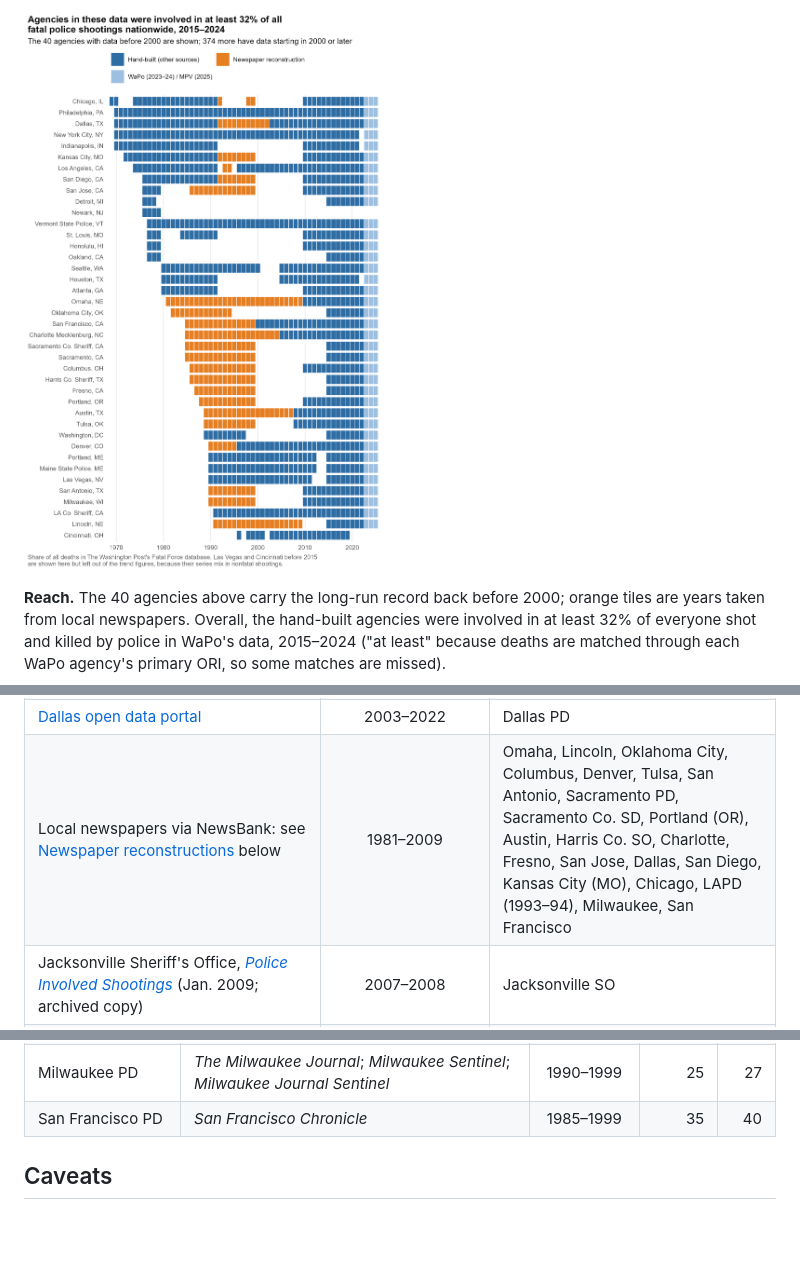
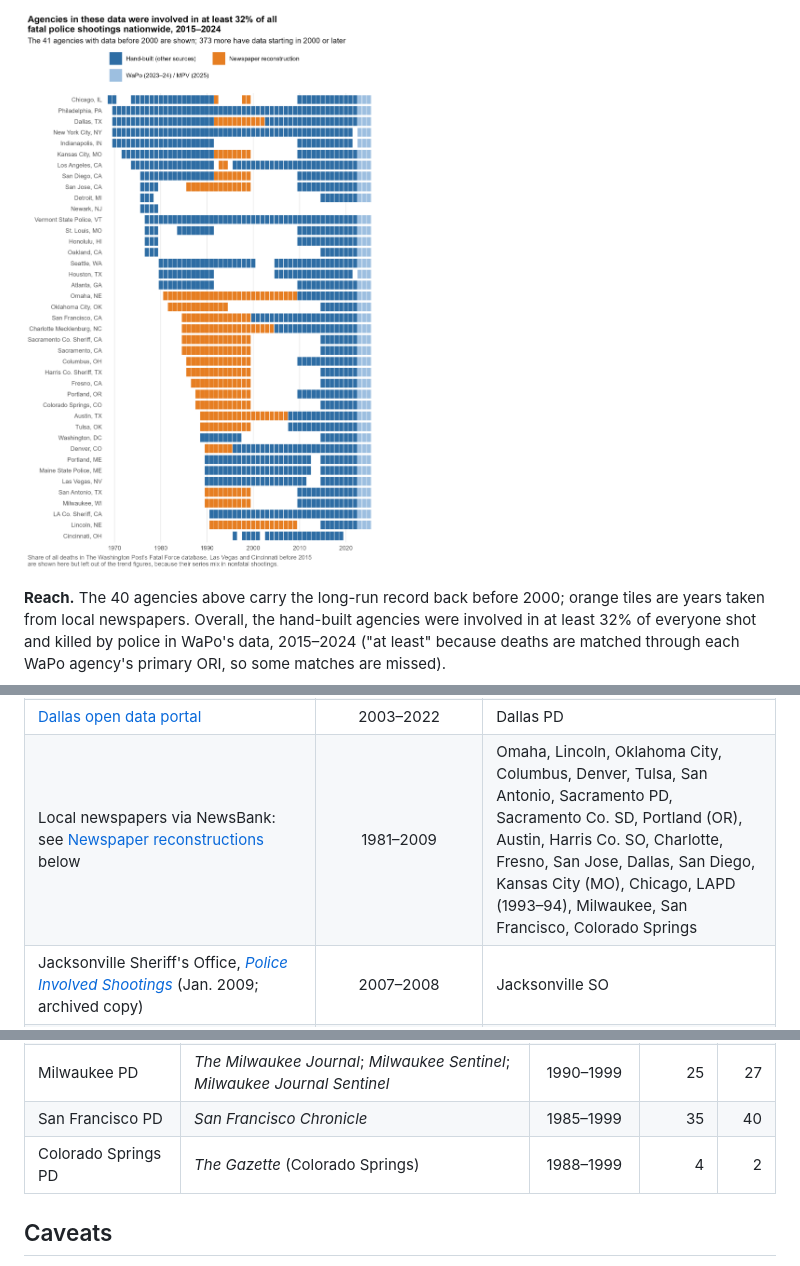
Before and after one commit to jnixy/agency-level-fatal-OIS, a Markdown page: README.md, 3 parts joined by grey strips. Drawn GitHub-style; pictures changed too: output/figures/coverage_tiles.png; blank space fills up the shorter version.

```diff
--- a/README.md
+++ b/README.md
@@ -132,7 +132,7 @@ I decided, for now at least, to focus on fatal shootings, since they're more rel
 | [Springfield (MO) PD](https://www.springfieldmo.gov/3755/Officer-Involved-Shootings) | 2008–2022 | Springfield (MO) PD |
 | [Austin open data portal](https://data.austintexas.gov/Public-Safety/Officer-Involved-Shooting-2000-2014/63p6-iegi) | 2008–2014 (2000–07 replaced by the Statesman reconstruction) | Austin PD |
 | [Dallas open data portal](https://www.dallasopendata.com/Public-Safety/Dallas-Police-Officer-Involved-Shootings/4gmt-jyx2) | 2003–2022 | Dallas PD |
-| Local newspapers via NewsBank: see [Newspaper reconstructions](#newspaper-reconstructions) below | 1981–2009 | Omaha, Lincoln, Oklahoma City, Columbus, Denver, Tulsa, San Antonio, Sacramento PD, Sacramento Co. SD, Portland (OR), Austin, Harris Co. SO, Charlotte, Fresno, San Jose, Dallas, San Diego, Kansas City (MO), Chicago, LAPD (1993–94), Milwaukee, San Francisco |
+| Local newspapers via NewsBank: see [Newspaper reconstructions](#newspaper-reconstructions) below | 1981–2009 | Omaha, Lincoln, Oklahoma City, Columbus, Denver, Tulsa, San Antonio, Sacramento PD, Sacramento Co. SD, Portland (OR), Austin, Harris Co. SO, Charlotte, Fresno, San Jose, Dallas, San Diego, Kansas City (MO), Chicago, LAPD (1993–94), Milwaukee, San Francisco, Colorado Springs |
 | Jacksonville Sheriff's Office, [*Police Involved Shootings*](https://web.archive.org/web/20150717050006/http://www.jaxsheriff.org/departments/sheriffs-office/docs/sheriff-john-rutherford/police-involved-shootings-final.aspx) (Jan. 2009; archived copy) | 2007–2008 | Jacksonville SO |
 | [Cincinnati open data portal](https://data.cincinnati-oh.gov/Safety/PDI-Police-Data-Initiative-Officer-Involved-Shooti/r6q4-muts) | 1996–2019 | Cincinnati PD |
 | [Vermont open data portal](https://data.vermont.gov/Public-Safety/Vermont-State-Police-Officer-Involved-Shootings-19/du86-kfnp) | 1977–2022 | Vermont State Police |
@@ -178,6 +178,7 @@ The method, a note on every agency, and the checks against each paper's own coun
 | LAPD | *Daily News of Los Angeles* | 1993–1994 | 34 | 39 |
 | Milwaukee PD | *The Milwaukee Journal*; *Milwaukee Sentinel*; *Milwaukee Journal Sentinel* | 1990–1999 | 25 | 27 |
 | San Francisco PD | *San Francisco Chronicle* | 1985–1999 | 35 | 40 |
+| Colorado Springs PD | *The Gazette* (Colorado Springs) | 1988–1999 | 4 | 2 |
 
 
 ## Caveats
```
Also changed, not shown: other parts of README.md (+6 -6 lines), data/historical/README.md (+1 -0 lines), output/figures/coverage_by_year.png, output/figures/then_vs_now.png, output/figures/trend_index.png, 11 other files.
